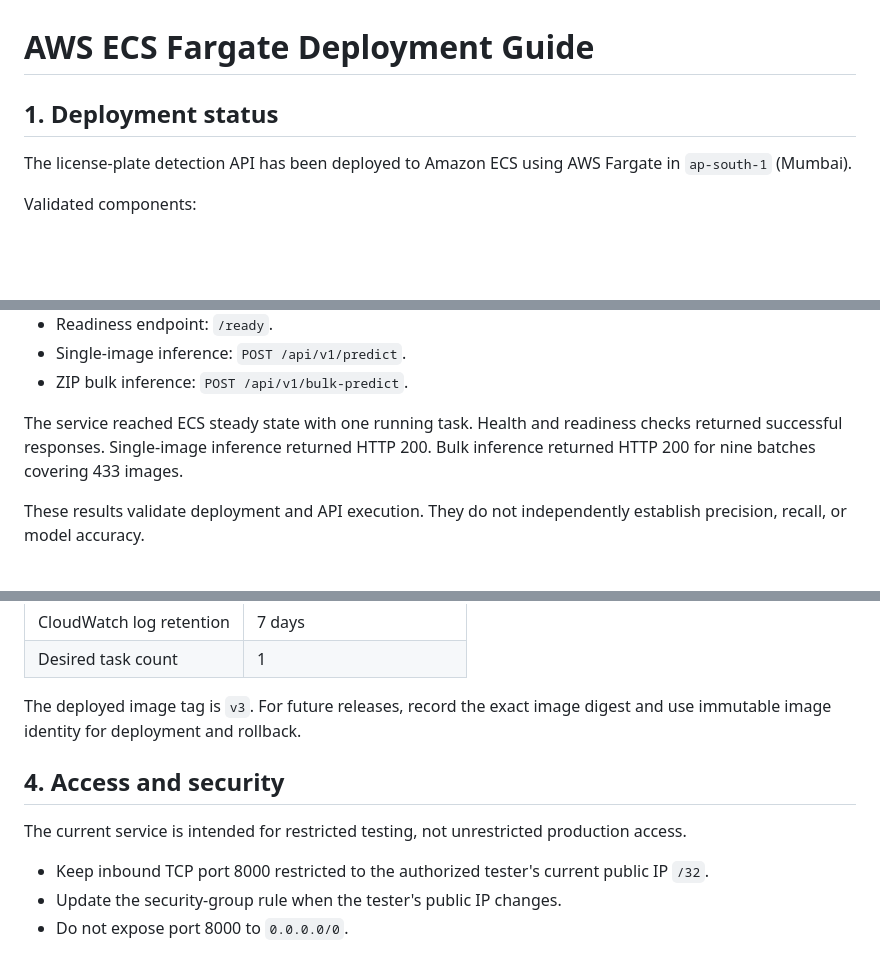
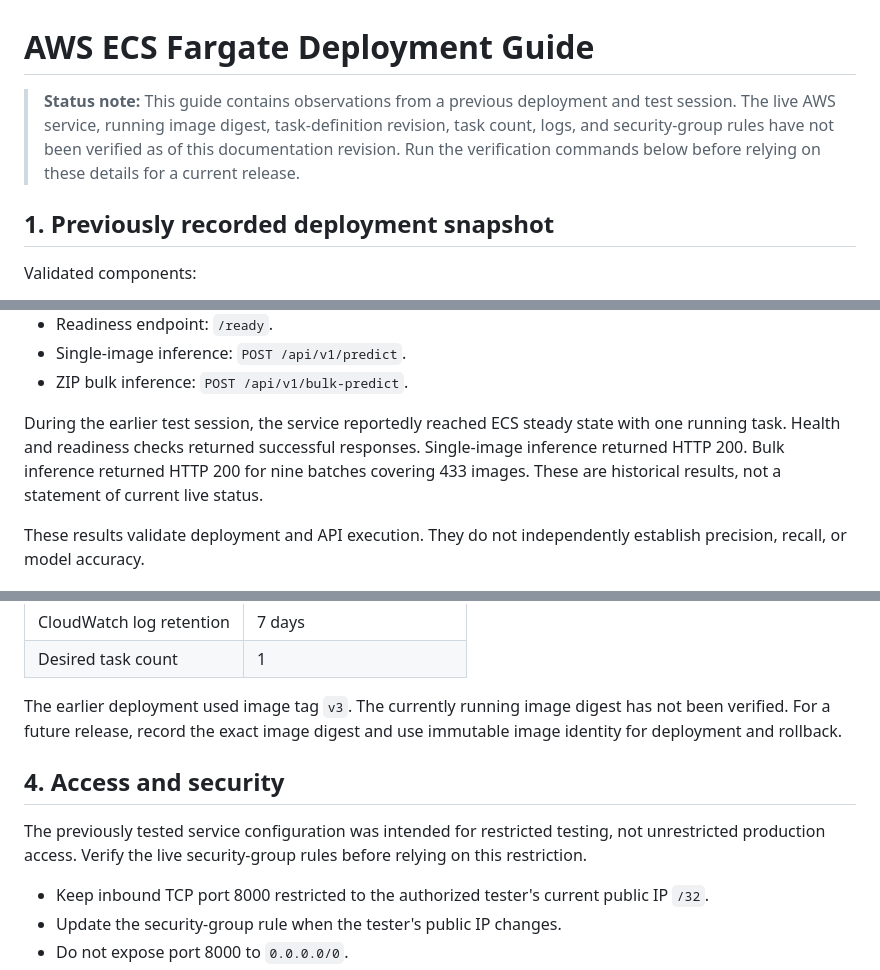
Before and after one commit to PrathemeshN/license-plate-detection-mlops, a Markdown page: docs/deployment/aws-ecs-fargate.md, 3 parts joined by grey strips. Drawn GitHub-style; blank space fills up the shorter version.

Commit message:
docs: mark AWS deployment details as historical

```diff
--- a/docs/deployment/aws-ecs-fargate.md
+++ b/docs/deployment/aws-ecs-fargate.md
@@ -1,8 +1,8 @@
 # AWS ECS Fargate Deployment Guide
 
-## 1. Deployment status
+> **Status note:** This guide contains observations from a previous deployment and test session. The live AWS service, running image digest, task-definition revision, task count, logs, and security-group rules have not been verified as of this documentation revision. Run the verification commands below before relying on these details for a current release.
 
-The license-plate detection API has been deployed to Amazon ECS using AWS Fargate in `ap-south-1` (Mumbai).
+## 1. Previously recorded deployment snapshot
 
 Validated components:
 - Private Amazon ECR repository for the container image.
@@ -16,7 +16,7 @@ Validated components:
 - Single-image inference: `POST /api/v1/predict`.
 - ZIP bulk inference: `POST /api/v1/bulk-predict`.
 
-The service reached ECS steady state with one running task. Health and readiness checks returned successful responses. Single-image inference returned HTTP 200. Bulk inference returned HTTP 200 for nine batches covering 433 images.
+During the earlier test session, the service reportedly reached ECS steady state with one running task. Health and readiness checks returned successful responses. Single-image inference returned HTTP 200. Bulk inference returned HTTP 200 for nine batches covering 433 images. These are historical results, not a statement of current live status.
 
 These results validate deployment and API execution. They do not independently establish precision, recall, or model accuracy.
 
@@ -48,11 +48,11 @@ No load balancer or HTTPS termination is configured in the current testing setup
 | CloudWatch log retention | 7 days |
 | Desired task count | 1 |
 
-The deployed image tag is `v3`. For future releases, record the exact image digest and use immutable image identity for deployment and rollback.
+The earlier deployment used image tag `v3`. The currently running image digest has not been verified. For a future release, record the exact image digest and use immutable image identity for deployment and rollback.
 
 ## 4. Access and security
 
-The current service is intended for restricted testing, not unrestricted production access.
+The previously tested service configuration was intended for restricted testing, not unrestricted production access. Verify the live security-group rules before relying on this restriction.
 
 - Keep inbound TCP port 8000 restricted to the authorized tester's current public IP `/32`.
 - Update the security-group rule when the tester's public IP changes.
```
Also changed, not shown: other parts of docs/deployment/aws-ecs-fargate.md (+1 -1 lines).
